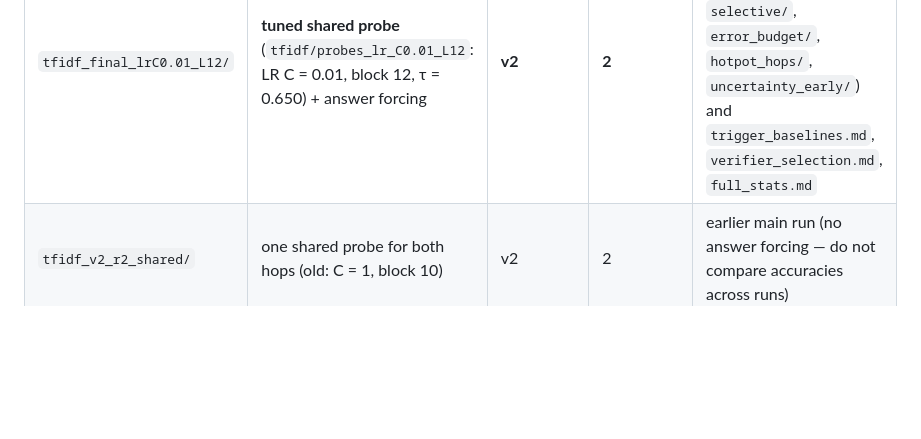
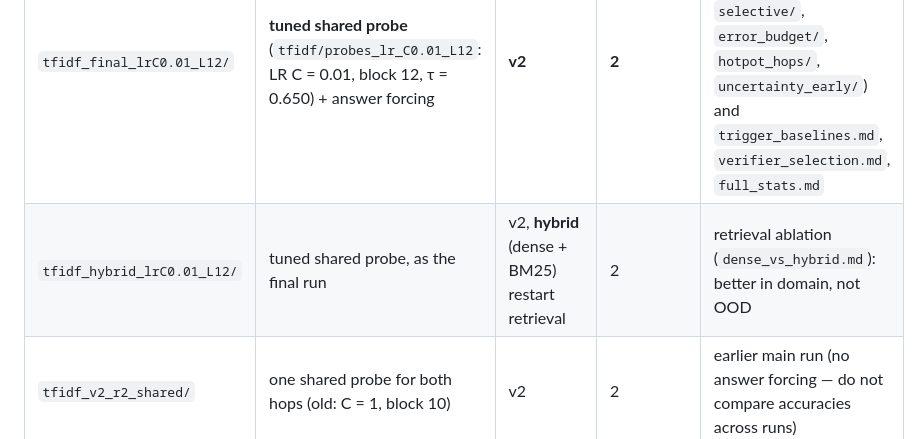
Before and after one commit to ANLPproject/LinguaFranca, a Markdown page: outputs/pipeline/README.md, the part around the change. Drawn GitHub-style; blank space fills up the shorter version.

Commit message:
imppoints: measured mid-hop end-to-end results, Havish's hybrid-retrieval ablation, diagnoser status; README run table

```diff
--- a/outputs/pipeline/README.md
+++ b/outputs/pipeline/README.md
@@ -7,6 +7,7 @@ Code: `src/pipeline/` · notebook: `kaggle/pipeline_phase3_5.ipynb` · all numbe
 | folder | probe trigger | repair | max restarts | status |
 |---|---|---|---|---|
 | `tfidf_final_lrC0.01_L12/` | **tuned shared probe** (`tfidf/probes_lr_C0.01_L12`: LR C = 0.01, block 12, τ = 0.650) + answer forcing | **v2** | **2** | **final: main results**; extra analyses in its subfolders (`robustness/`, `selective/`, `error_budget/`, `hotpot_hops/`, `uncertainty_early/`) and `trigger_baselines.md`, `verifier_selection.md`, `full_stats.md` |
+| `tfidf_hybrid_lrC0.01_L12/` | tuned shared probe, as the final run | v2, **hybrid** (dense + BM25) restart retrieval | 2 | retrieval ablation (`dense_vs_hybrid.md`): better in domain, not OOD |
 | `tfidf_v2_r2_shared/` | one shared probe for both hops (old: C = 1, block 10) | v2 | 2 | earlier main run (no answer forcing — do not compare accuracies across runs) |
 | `tfidf_v2_r2/` | dedicated probes, re-evaluated with the shared probe as main (`results.md`; the original report is `results_dedicated_main.md`) | v2 | 2 (dedicated) | figure `sweep.png`, `tables.tex`, `results.json` for the 1-restart rows |
 | `tfidf/` | dedicated probes (shared = ablation row) | v1 (proposal's Naive Restart) | 1 | first run; probes in `tfidf/probes/` |
```
Also changed, not shown: imppoints.md (+17 -4 lines), 1 other file.
